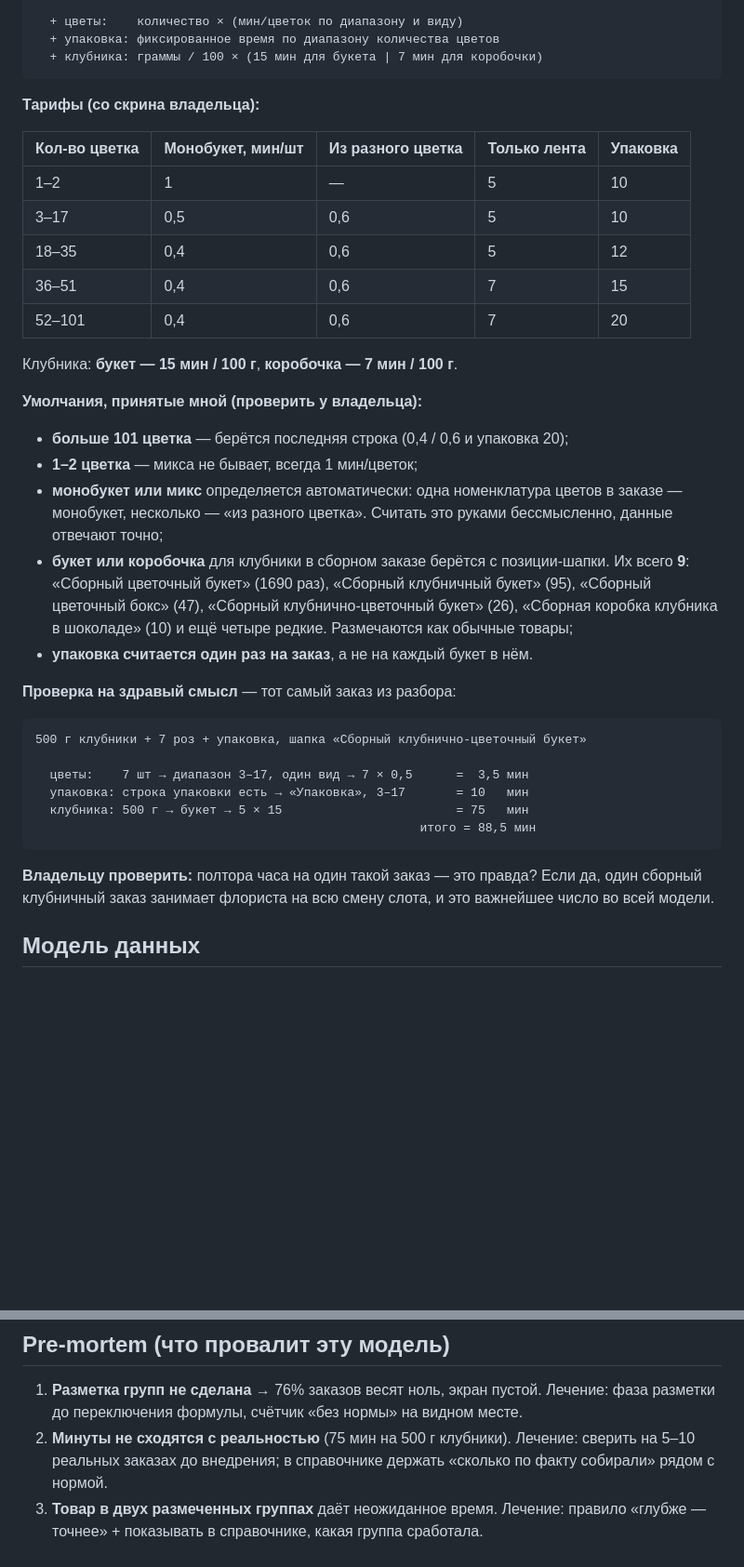
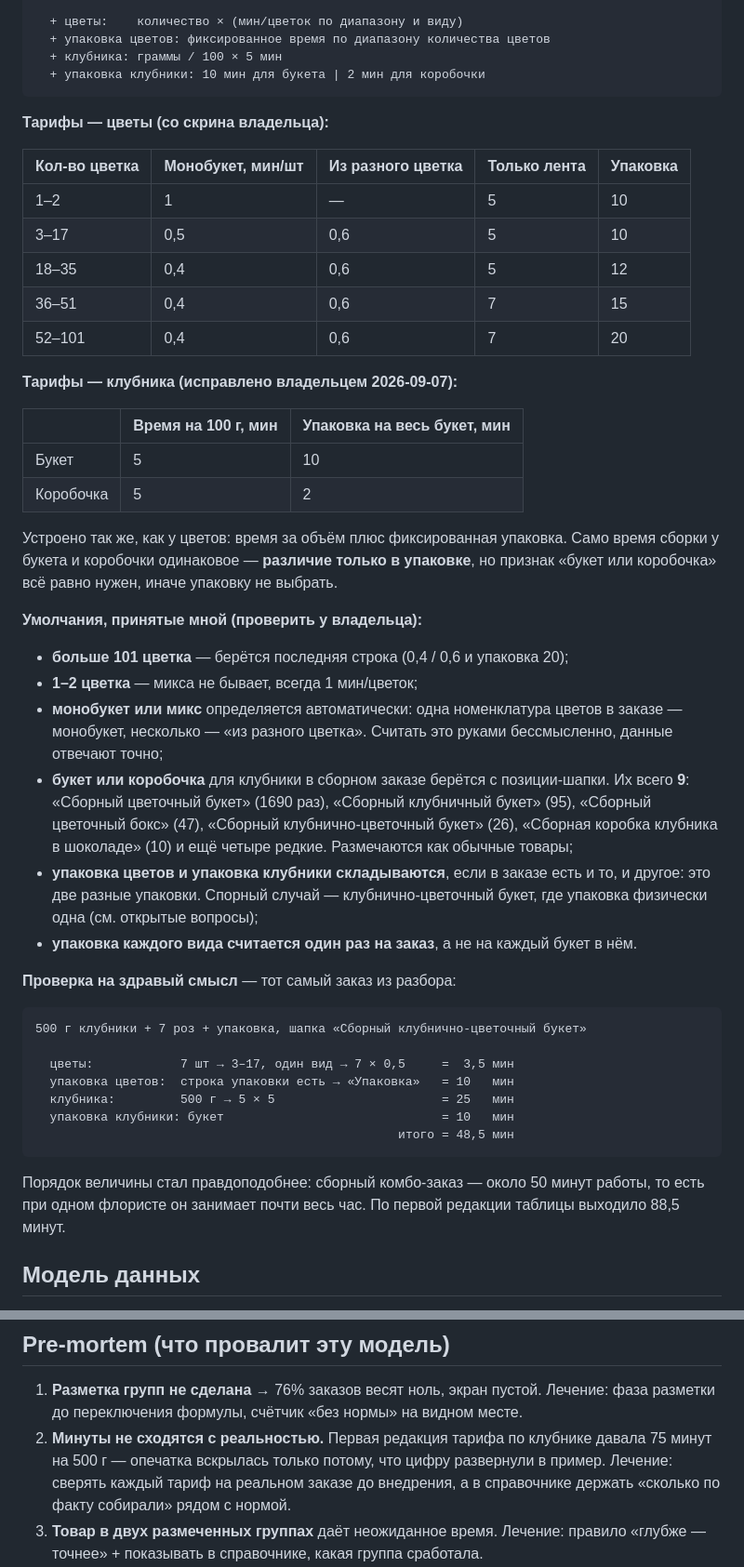
Before and after one commit to cube564-1108/barhat2, a Markdown page: plans/2026-09-07-нагрузка-в-минутах.md, 2 parts joined by grey strips. Shown at 93% size. Drawn GitHub-style; blank space fills up the shorter version.

Commit message:
docs(salon-load): исправлен тариф по клубнике
Владелец уточнил: 5 мин на 100 гр для любого варианта, а различие между
букетом и коробочкой ушло в упаковку — 10 и 2 мин соответственно. Было
15 и 7 мин на 100 гр (опечатка).

Пример сборного заказа пересчитан: 48,5 мин вместо 88,5.

Co-Authored-By: Claude Opus 5 <noreply@anthropic.com>

````diff
--- a/plans/2026-09-07-нагрузка-в-минутах.md
+++ b/plans/2026-09-07-нагрузка-в-минутах.md
@@ -101,11 +101,12 @@
                                       иначе 0 + счётчик «без нормы»
 
   + цветы:    количество × (мин/цветок по диапазону и виду)
-  + упаковка: фиксированное время по диапазону количества цветов
-  + клубника: граммы / 100 × (15 мин для букета | 7 мин для коробочки)
+  + упаковка цветов: фиксированное время по диапазону количества цветов
+  + клубника: граммы / 100 × 5 мин
+  + упаковка клубники: 10 мин для букета | 2 мин для коробочки
 ```
 
-**Тарифы (со скрина владельца):**
+**Тарифы — цветы (со скрина владельца):**
 
 | Кол-во цветка | Монобукет, мин/шт | Из разного цветка | Только лента | Упаковка |
 |---|---|---|---|---|
@@ -115,7 +116,17 @@
 | 36–51 | 0,4 | 0,6 | 7 | 15 |
 | 52–101 | 0,4 | 0,6 | 7 | 20 |
 
-Клубника: **букет — 15 мин / 100 г**, **коробочка — 7 мин / 100 г**.
+**Тарифы — клубника (исправлено владельцем 2026-09-07):**
+
+| | Время на 100 г, мин | Упаковка на весь букет, мин |
+|---|---|---|
+| Букет | 5 | 10 |
+| Коробочка | 5 | 2 |
+
+Устроено так же, как у цветов: время за объём плюс фиксированная упаковка.
+Само время сборки у букета и коробочки одинаковое — **различие только в
+упаковке**, но признак «букет или коробочка» всё равно нужен, иначе упаковку
+не выбрать.
 
 **Умолчания, принятые мной (проверить у владельца):**
 
@@ -129,22 +140,27 @@
   «Сборный клубничный букет» (95), «Сборный цветочный бокс» (47), «Сборный
   клубнично-цветочный букет» (26), «Сборная коробка клубника в шоколаде» (10)
   и ещё четыре редкие. Размечаются как обычные товары;
-- **упаковка считается один раз на заказ**, а не на каждый букет в нём.
+- **упаковка цветов и упаковка клубники складываются**, если в заказе есть и
+  то, и другое: это две разные упаковки. Спорный случай — клубнично-цветочный
+  букет, где упаковка физически одна (см. открытые вопросы);
+- **упаковка каждого вида считается один раз на заказ**, а не на каждый букет
+  в нём.
 
 **Проверка на здравый смысл** — тот самый заказ из разбора:
 
 ```
 500 г клубники + 7 роз + упаковка, шапка «Сборный клубнично-цветочный букет»
 
-  цветы:    7 шт → диапазон 3–17, один вид → 7 × 0,5      =  3,5 мин
-  упаковка: строка упаковки есть → «Упаковка», 3–17       = 10   мин
-  клубника: 500 г → букет → 5 × 15                        = 75   мин
-                                                     итого = 88,5 мин
+  цветы:            7 шт → 3–17, один вид → 7 × 0,5     =  3,5 мин
+  упаковка цветов:  строка упаковки есть → «Упаковка»   = 10   мин
+  клубника:         500 г → 5 × 5                       = 25   мин
+  упаковка клубники: букет                              = 10   мин
+                                                  итого = 48,5 мин
 ```
 
-**Владельцу проверить:** полтора часа на один такой заказ — это правда? Если
-да, один сборный клубничный заказ занимает флориста на всю смену слота, и это
-важнейшее число во всей модели.
+Порядок величины стал правдоподобнее: сборный комбо-заказ — около 50 минут
+работы, то есть при одном флористе он занимает почти весь час. По первой
+редакции таблицы выходило 88,5 минут.
 
 ## Модель данных
 
@@ -180,9 +196,11 @@
 1. **Разметка групп не сделана** → 76% заказов весят ноль, экран пустой.
    Лечение: фаза разметки до переключения формулы, счётчик «без нормы» на видном
    месте.
-2. **Минуты не сходятся с реальностью** (75 мин на 500 г клубники). Лечение:
-   сверить на 5–10 реальных заказах до внедрения; в справочнике держать
-   «сколько по факту собирали» рядом с нормой.
+2. **Минуты не сходятся с реальностью.** Первая редакция тарифа по клубнике
+   давала 75 минут на 500 г — опечатка вскрылась только потому, что цифру
+   развернули в пример. Лечение: сверять каждый тариф на реальном заказе до
+   внедрения, а в справочнике держать «сколько по факту собирали» рядом с
+   нормой.
 3. **Товар в двух размеченных группах** даёт неожиданное время. Лечение:
    правило «глубже — точнее» + показывать в справочнике, какая группа сработала.
 4. **Ёмкость в людях не учитывает, что флорист занят не только сборкой**
````
Also changed, not shown: other parts of plans/2026-09-07-нагрузка-в-минутах.md (+6 -2 lines).
